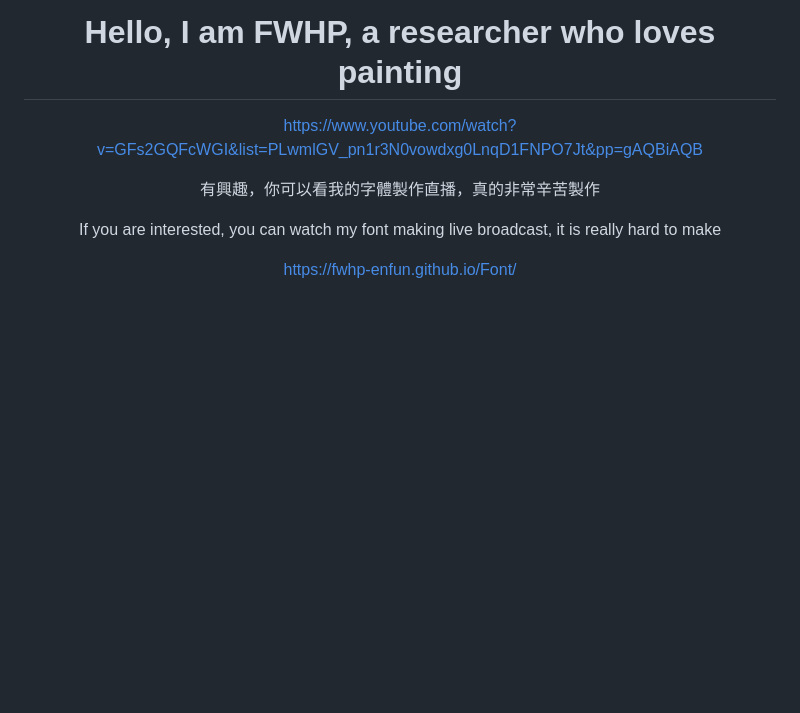
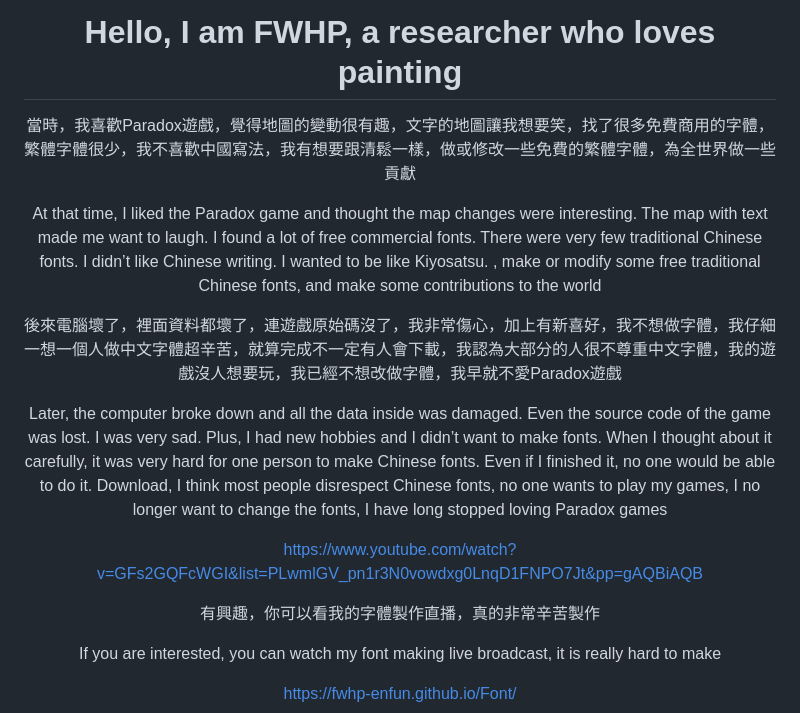
Before and after one commit to FWHP-Enfun/FWHP-Enfun, a Markdown page: README.md, the part around the change. GitHub-like rendering; blank space fills up the shorter version.

```diff
--- a/README.md
+++ b/README.md
@@ -2,6 +2,14 @@
 
 # 你好，我是花樂，是個熱愛畫畫的研究師
 # Hello, I am FWHP, a researcher who loves painting
+
+當時，我喜歡Paradox遊戲，覺得地圖的變動很有趣，文字的地圖讓我想要笑，找了很多免費商用的字體，繁體字體很少，我不喜歡中國寫法，我有想要跟清鬆一樣，做或修改一些免費的繁體字體，為全世界做一些貢獻
+
+At that time, I liked the Paradox game and thought the map changes were interesting. The map with text made me want to laugh. I found a lot of free commercial fonts. There were very few traditional Chinese fonts. I didn’t like Chinese writing. I wanted to be like Kiyosatsu. , make or modify some free traditional Chinese fonts, and make some contributions to the world
+
+後來電腦壞了，裡面資料都壞了，連遊戲原始碼沒了，我非常傷心，加上有新喜好，我不想做字體，我仔細一想一個人做中文字體超辛苦，就算完成不一定有人會下載，我認為大部分的人很不尊重中文字體，我的遊戲沒人想要玩，我已經不想改做字體，我早就不愛Paradox遊戲
+
+Later, the computer broke down and all the data inside was damaged. Even the source code of the game was lost. I was very sad. Plus, I had new hobbies and I didn’t want to make fonts. When I thought about it carefully, it was very hard for one person to make Chinese fonts. Even if I finished it, no one would be able to do it. Download, I think most people disrespect Chinese fonts, no one wants to play my games, I no longer want to change the fonts, I have long stopped loving Paradox games
 
 https://www.youtube.com/watch?v=GFs2GQFcWGI&list=PLwmlGV_pn1r3N0vowdxg0LnqD1FNPO7Jt&pp=gAQBiAQB
 
```
